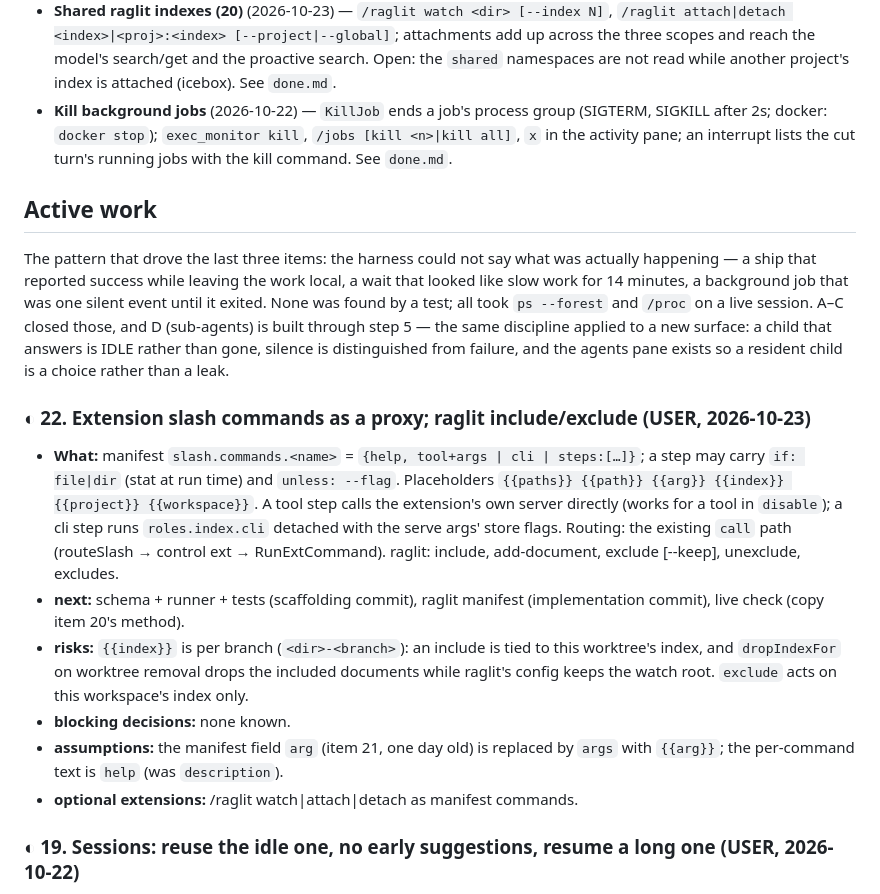
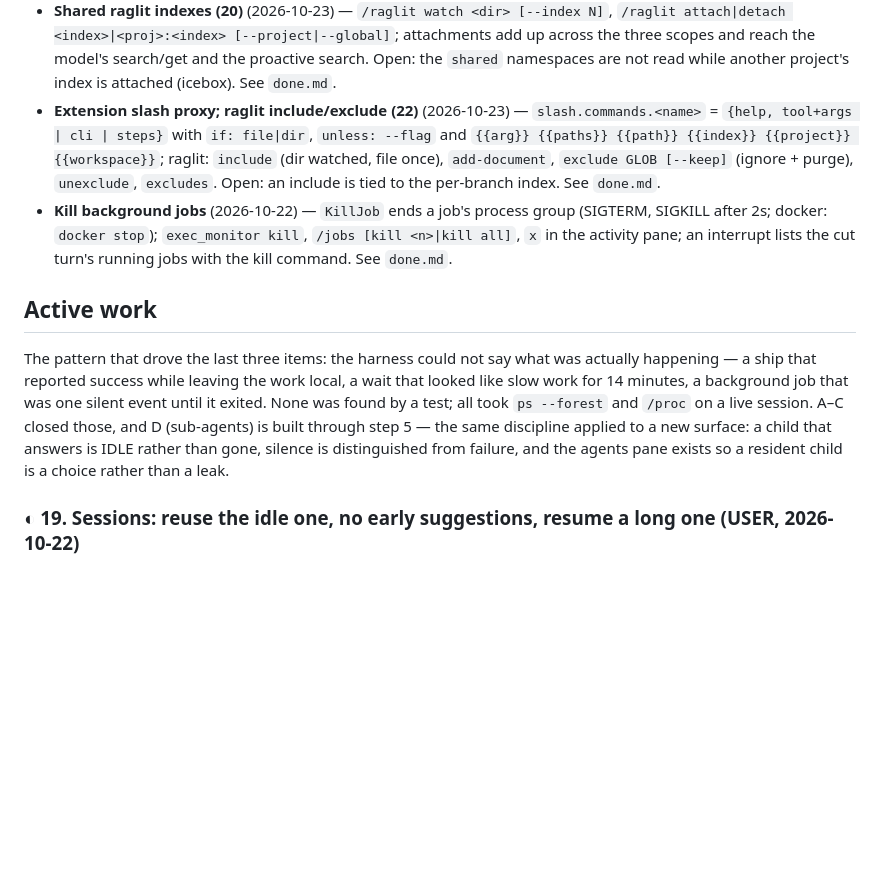
Before and after one commit to IodeSystems/dun, a Markdown page: plan/plan.md, the part around the change. GitHub-like rendering; blank space fills up the shorter version.

```diff
--- a/plan/plan.md
+++ b/plan/plan.md
@@ -119,6 +119,13 @@ full detail archived in `done.md`.
   reach the model's search/get and the proactive search. Open: the `shared`
   namespaces are not read while another project's index is attached
   (icebox). See `done.md`.
+- **Extension slash proxy; raglit include/exclude (22)** (2026-10-23) —
+  `slash.commands.<name>` = `{help, tool+args | cli | steps}` with `if:
+  file|dir`, `unless: --flag` and `{{arg}} {{paths}} {{path}} {{index}}
+  {{project}} {{workspace}}`; raglit: `include` (dir watched, file once),
+  `add-document`, `exclude GLOB [--keep]` (ignore + purge), `unexclude`,
+  `excludes`. Open: an include is tied to the per-branch index. See
+  `done.md`.
 - **Kill background jobs** (2026-10-22) — `KillJob` ends a job's process group
   (SIGTERM, SIGKILL after 2s; docker: `docker stop`); `exec_monitor kill`,
   `/jobs [kill <n>|kill all]`, `x` in the activity pane; an interrupt lists the
@@ -134,28 +141,6 @@ and `/proc` on a live session. A–C closed those, and D (sub-agents) is built
 through step 5 — the same discipline applied to a new surface: a child that
 answers is IDLE rather than gone, silence is distinguished from failure, and the
 agents pane exists so a resident child is a choice rather than a leak.
-
-### ◐ 22. Extension slash commands as a proxy; raglit include/exclude (USER, 2026-10-23)
-
-- **What:** manifest `slash.commands.<name>` = `{help, tool+args | cli |
-  steps:[…]}`; a step may carry `if: file|dir` (stat at run time) and
-  `unless: --flag`. Placeholders `{{paths}} {{path}} {{arg}} {{index}}
-  {{project}} {{workspace}}`. A tool step calls the extension's own server
-  directly (works for a tool in `disable`); a cli step runs
-  `roles.index.cli` detached with the serve args' store flags. Routing:
-  the existing `call` path (routeSlash → control ext → RunExtCommand).
-  raglit: include, add-document, exclude [--keep], unexclude, excludes.
-- **next:** schema + runner + tests (scaffolding commit), raglit manifest
-  (implementation commit), live check (copy item 20's method).
-- **risks:** `{{index}}` is per branch (`<dir>-<branch>`): an include is tied
-  to this worktree's index, and `dropIndexFor` on worktree removal drops the
-  included documents while raglit's config keeps the watch root. `exclude`
-  acts on this workspace's index only.
-- **blocking decisions:** none known.
-- **assumptions:** the manifest field `arg` (item 21, one day old) is
-  replaced by `args` with `{{arg}}`; the per-command text is `help` (was
-  `description`).
-- **optional extensions:** /raglit watch|attach|detach as manifest commands.
 
 ### ◐ 19. Sessions: reuse the idle one, no early suggestions, resume a long one (USER, 2026-10-22)
 
```
Also changed, not shown: plan/done.md (+76 -0 lines).
